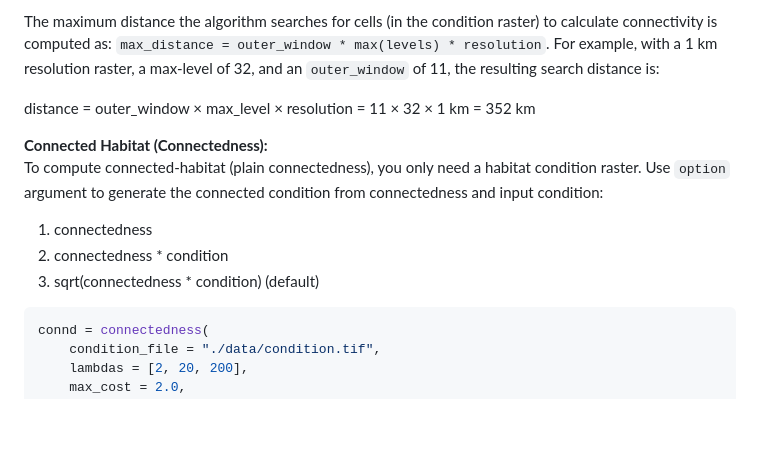
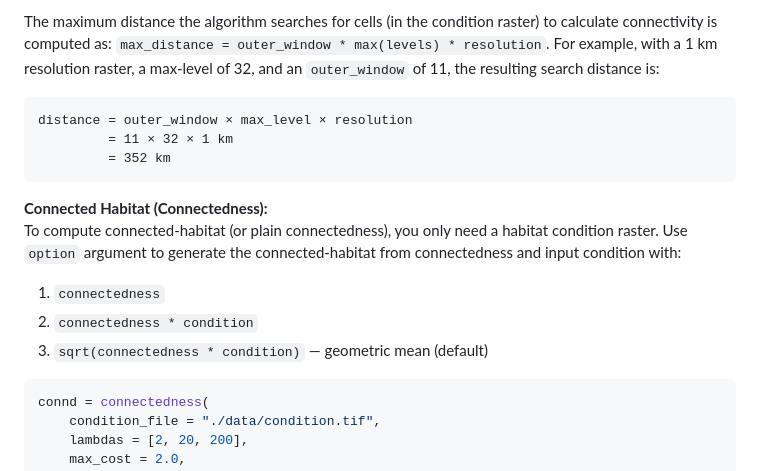
Before and after one commit to csiro/connectivity, a Markdown page: README.md, the part around the change. Rendered like a GitHub page; blank space fills up the shorter version.

````diff
--- a/README.md
+++ b/README.md
@@ -94,16 +94,18 @@ create_overviews(
 The maximum distance the algorithm searches for cells (in the condition raster) to calculate connectivity is computed as:
 `max_distance = outer_window * max(levels) * resolution`. For example, with a 1 km resolution raster, a max-level of 32, and an `outer_window` of 11, the resulting search distance is:
 
+```text
 distance = outer_window × max_level × resolution
          = 11 × 32 × 1 km
          = 352 km
-
+```
 
 **Connected Habitat (Connectedness):**
-To compute connected-habitat (plain connectedness), you only need a habitat condition raster. Use `option` argument to generate the connected condition from connectedness and input condition:
-1. connectedness
-2. connectedness * condition
-3. sqrt(connectedness * condition) (default)
+To compute connected-habitat (or plain connectedness), you only need a habitat condition raster. Use `option` argument to generate the connected-habitat from connectedness and input condition with:
+1. `connectedness`
+2. `connectedness * condition`
+3. `sqrt(connectedness * condition)` — geometric mean (default)
+
 
 ```python
 connd = connectedness(
````
